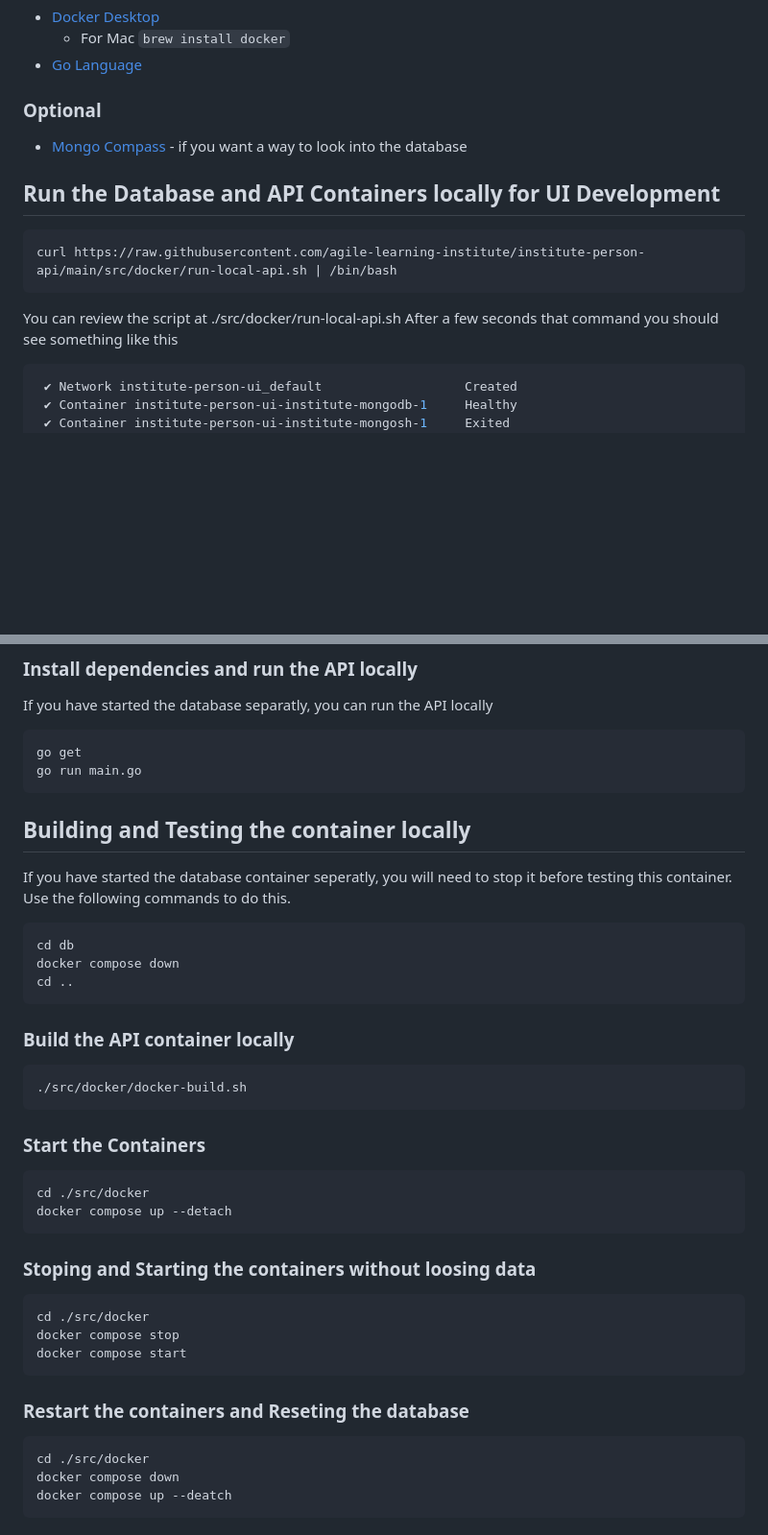
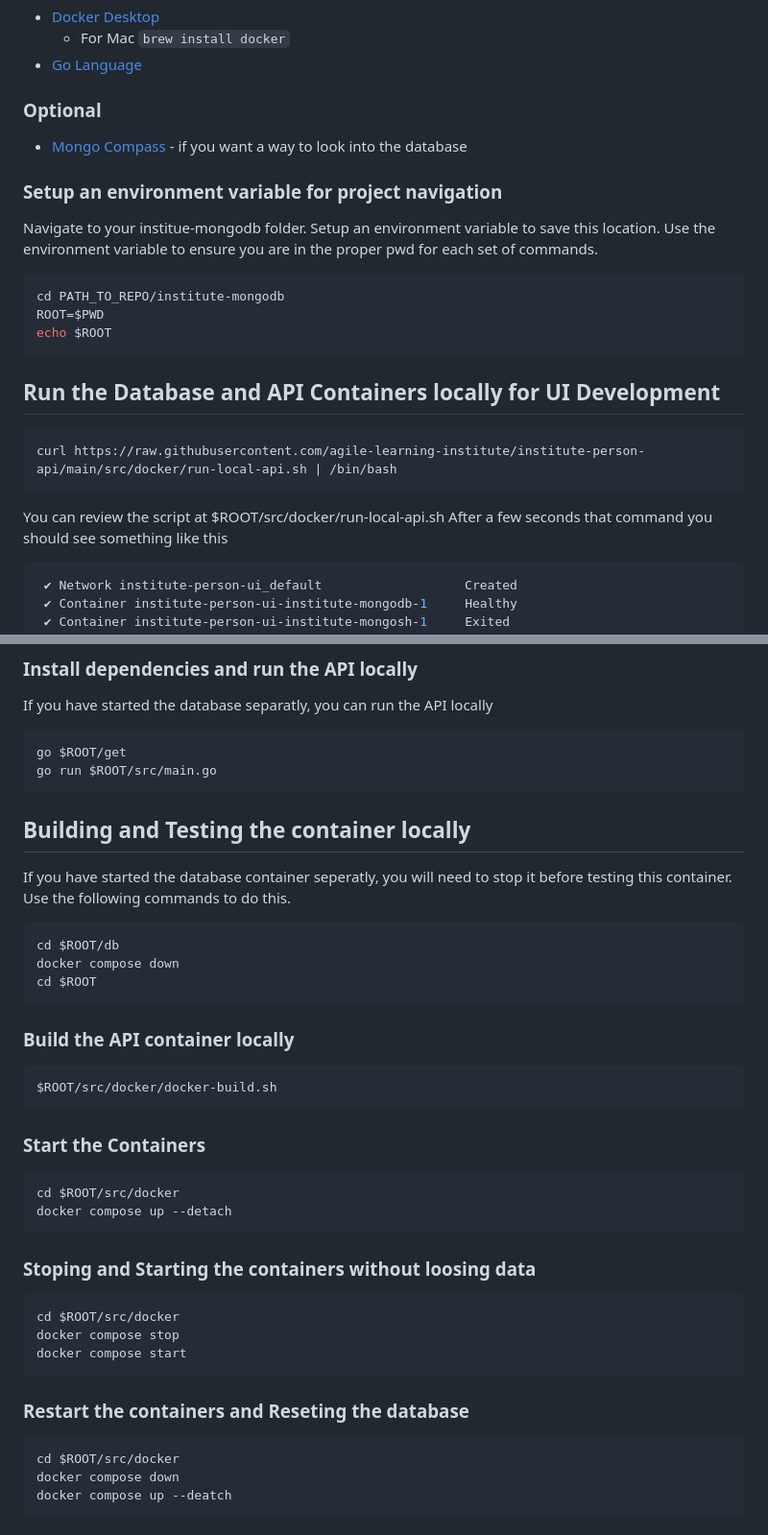
Before and after one commit to agile-learning-institute/mentorHub-person-api, a Markdown page: README.md, 2 parts joined by grey strips. Shown at 96% size. Drawn GitHub-style; blank space fills up the shorter version.

Commit message:
define an env var to make folder navigation easier

````diff
--- a/README.md
+++ b/README.md
@@ -29,13 +29,23 @@ This is a simple GoLang API that was written by a polyglot software engineer wit
 
 - [Mongo Compass](https://www.mongodb.com/try/download/compass) - if you want a way to look into the database
 
+### Setup an environment variable for project navigation
+
+Navigate to your institue-mongodb folder. Setup an environment variable to save this location. Use the environment variable to ensure you are in the proper pwd for each set of commands.
+
+```bash
+cd PATH_TO_REPO/institute-mongodb
+ROOT=$PWD
+echo $ROOT
+```
+
 ## Run the Database and API Containers locally for UI Development
 
 ```bash
 curl https://raw.githubusercontent.com/agile-learning-institute/institute-person-api/main/src/docker/run-local-api.sh | /bin/bash
 ```
 
-You can review the script at ./src/docker/run-local-api.sh
+You can review the script at $ROOT/src/docker/run-local-api.sh
 After a few seconds that command you should see something like this
 
 ```bash
@@ -56,8 +66,8 @@ If you want a local database, with test data preloaded, you can run the database
 If you have started the database separatly, you can run the API locally
 
 ```bash
-go get
-go run main.go
+go $ROOT/get
+go run $ROOT/src/main.go
 ```
 
 ## Building and Testing the container locally
@@ -65,28 +75,28 @@ go run main.go
 If you have started the database container seperatly, you will need to stop it before testing this container. Use the following commands to do this.
 
 ```bash
-cd db
+cd $ROOT/db
 docker compose down
-cd ..
+cd $ROOT
 ```
 
 ### Build the API container locally
 
 ```bash
-./src/docker/docker-build.sh
+$ROOT/src/docker/docker-build.sh
 ```
 
 ### Start the Containers
 
 ```bash
-cd ./src/docker
+cd $ROOT/src/docker
 docker compose up --detach
 ```
 
 ### Stoping and Starting the containers without loosing data
 
 ```bash
-cd ./src/docker
+cd $ROOT/src/docker
 docker compose stop
 docker compose start
 ```
@@ -94,7 +104,7 @@ docker compose start
 ### Restart the containers and Reseting the database
 
 ```bash
-cd ./src/docker
+cd $ROOT/src/docker
 docker compose down
 docker compose up --deatch
 ```
````
Also changed, not shown: other parts of README.md (+1 -1 lines).
